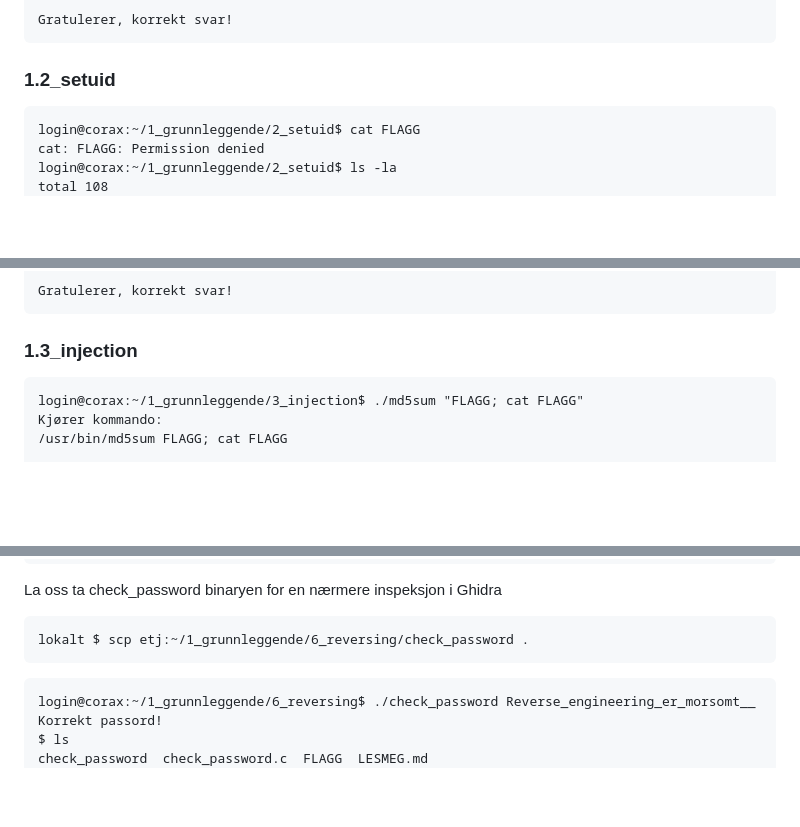
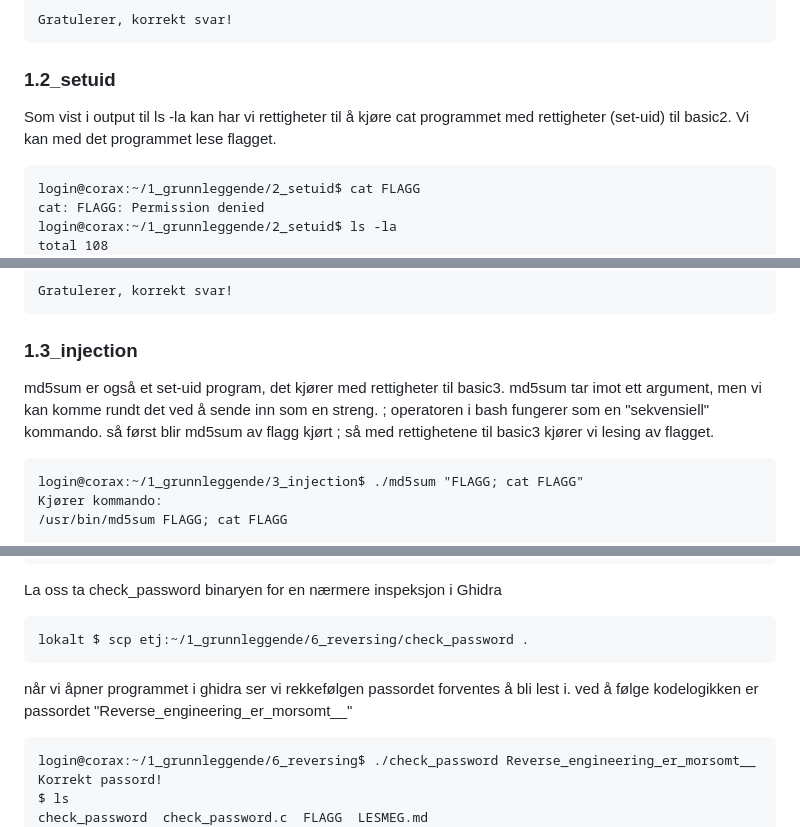
Before and after one commit to BirkJohannessen/writeups, a Markdown page: cybertalent23/README.md, 3 parts joined by grey strips. GitHub-like rendering; blank space fills up the shorter version.

````diff
--- a/cybertalent23/README.md
+++ b/cybertalent23/README.md
@@ -21,6 +21,9 @@ Gratulerer, korrekt svar!
 ```
 
 ### 1.2_setuid
+
+Som vist i output til ls -la kan har vi rettigheter til å kjøre cat programmet med rettigheter (set-uid) til basic2. Vi kan med det programmet lese flagget.
+
 ```
 login@corax:~/1_grunnleggende/2_setuid$ cat FLAGG
 cat: FLAGG: Permission denied
@@ -52,7 +55,7 @@ Gratulerer, korrekt svar!
 ```
 
 ### 1.3_injection
-
+md5sum er også et set-uid program, det kjører med rettigheter til basic3. md5sum tar imot ett argument, men vi kan komme rundt det ved å sende inn som en streng. ; operatoren i bash fungerer som en "sekvensiell" kommando. så først blir md5sum av flagg kjørt ; så med rettighetene til basic3 kjører vi lesing av flagget.
 ```
 login@corax:~/1_grunnleggende/3_injection$ ./md5sum "FLAGG; cat FLAGG"
 Kjører kommando:
@@ -164,6 +241,7 @@ La oss ta check_password binaryen for en nærmere inspeksjon i Ghidra
 ```
 lokalt $ scp etj:~/1_grunnleggende/6_reversing/check_password .
 ```
+når vi åpner programmet i ghidra ser vi rekkefølgen passordet forventes å bli lest i. ved å følge kodelogikken er passordet "Reverse_engineering_er_morsomt__"
 
 ```
 login@corax:~/1_grunnleggende/6_reversing$ ./check_password Reverse_engineering_er_morsomt__
````
Also changed, not shown: other parts of cybertalent23/README.md (+79 -5 lines), README.md (added, +9 -0 lines).
